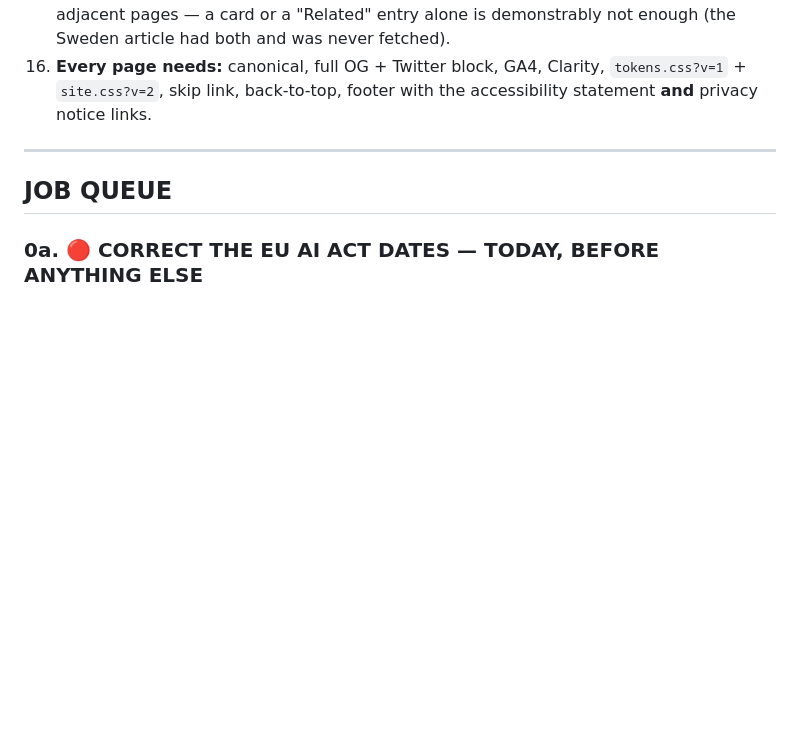
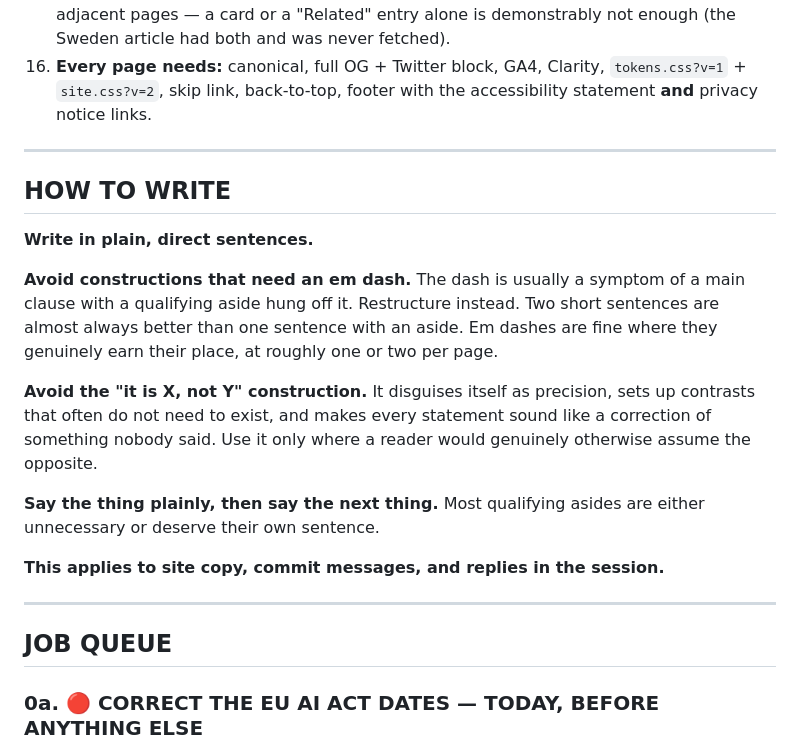
Before and after one commit to usableaccess/usable-access-site, a Markdown page: CLAUDE.md, the part around the change. Rendered like a GitHub page; blank space fills up the shorter version.

Commit message:
Add a How to write section above the job queue
Records the house writing style: plain direct sentences, no constructions that need an em dash, and no it is X not Y contrast unless a reader would genuinely assume the opposite. Says the thing plainly, then says the next thing. Applies to site copy, commit messages and session replies alike.

Placed between the hard rules and the job queue, next to rule 4 on em dash frequency, which it expands on. The section contains no em dashes itself.

Co-Authored-By: Claude Opus 5 (1M context) <noreply@anthropic.com>

```diff
--- a/CLAUDE.md
+++ b/CLAUDE.md
@@ -59,6 +59,20 @@ python3 tools/ua_sync_blocks.py . --adopt --write        # apply; --adopt brings
 14. **Never link a URL you have not confirmed exists.** Presence in `sitemap.xml` is NOT evidence a page exists — two sitemap entries pointed at pages that were never built, and the homepage linked to both. Check the file is in the repo before linking it.
 15. **A new page ships orphaned by default.** Zero inbound internal links means almost no crawl priority, and its traffic then tells you nothing. Add body-copy links from topically adjacent pages — a card or a "Related" entry alone is demonstrably not enough (the Sweden article had both and was never fetched).
 16. **Every page needs:** canonical, full OG + Twitter block, GA4, Clarity, `tokens.css?v=1` + `site.css?v=2`, skip link, back-to-top, footer with the accessibility statement **and** privacy notice links.
+
+---
+
+## HOW TO WRITE
+
+**Write in plain, direct sentences.**
+
+**Avoid constructions that need an em dash.** The dash is usually a symptom of a main clause with a qualifying aside hung off it. Restructure instead. Two short sentences are almost always better than one sentence with an aside. Em dashes are fine where they genuinely earn their place, at roughly one or two per page.
+
+**Avoid the "it is X, not Y" construction.** It disguises itself as precision, sets up contrasts that often do not need to exist, and makes every statement sound like a correction of something nobody said. Use it only where a reader would genuinely otherwise assume the opposite.
+
+**Say the thing plainly, then say the next thing.** Most qualifying asides are either unnecessary or deserve their own sentence.
+
+**This applies to site copy, commit messages, and replies in the session.**
 
 ---
 
```
